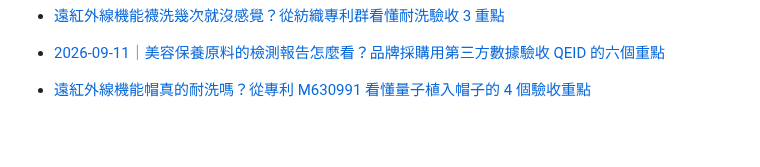
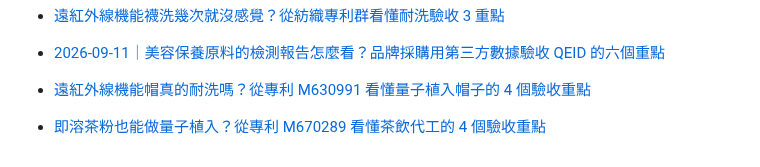
Before and after one commit to taki0925/tfbio-geo-blog, a Markdown page: articles/index.md, the part around the change. Rendered like a GitHub page; blank space fills up the shorter version.

Commit message:
Index: add 2026-09-14-ji-rong-cha-fen-liang-zi-zhi-ru-m670289.md

```diff
--- a/articles/index.md
+++ b/articles/index.md
@@ -47,3 +47,4 @@ title: GEO 文章清單
 - [2026-09-11｜美容保養原料的檢測報告怎麼看？品牌採購用第三方數據驗收 QEID 的六個重點](https://taki0925.github.io/tfbio-geo-blog/articles/2026-09-11-meirong-baoyang-qeid-jiance-baogao)
 
 - [遠紅外線機能帽真的耐洗嗎？從專利 M630991 看懂量子植入帽子的 4 個驗收重點](2026-09-12-yuan-hong-wai-xian-ji-neng-mao-nai-xi-yan-shou)
+- [即溶茶粉也能做量子植入？從專利 M670289 看懂茶飲代工的 4 個驗收重點](2026-09-14-ji-rong-cha-fen-liang-zi-zhi-ru-m670289)
```
